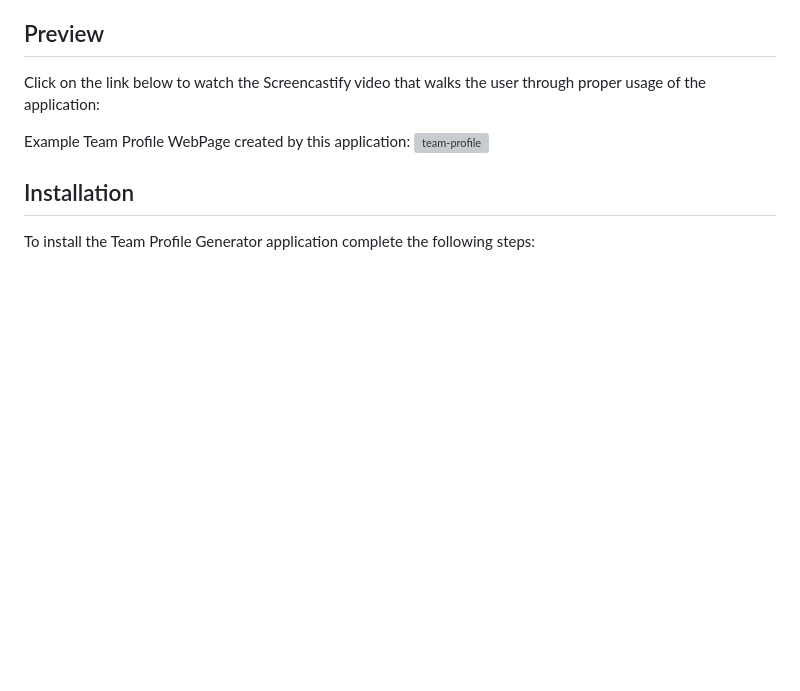
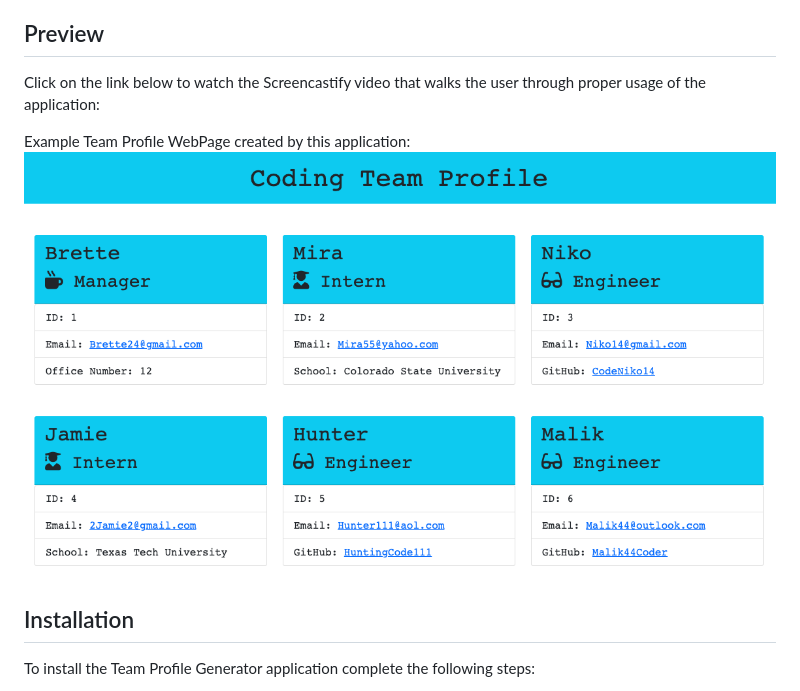
Before and after one commit to sm3131/team-profile-generator, a Markdown page: README.md, the part around the change. Drawn GitHub-style; pictures changed too: src/images/team-profile-page.png (added); blank space fills up the shorter version; grey boxes are pictures that could not be loaded.

Commit message:
added preview image to README file

```diff
--- a/README.md
+++ b/README.md
@@ -39,7 +39,7 @@ Click on the link below to watch the Screencastify video that walks the user thr
 
 
 Example Team Profile WebPage created by this application:
-![team-profile](./utils/images/)
+![team-profile](./src/images/team-profile-page.png)
 
 ## Installation
 To install the Team Profile Generator application complete the following steps:
```
Also changed, not shown: 2 other files.
